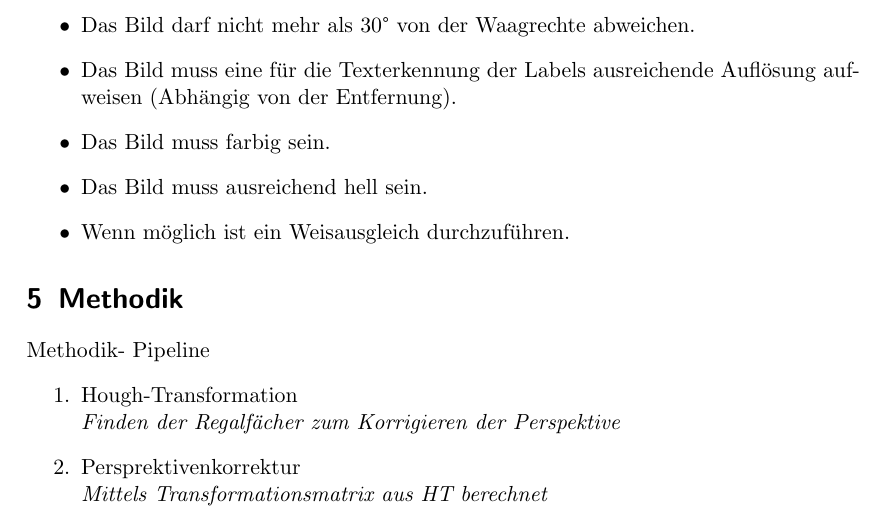
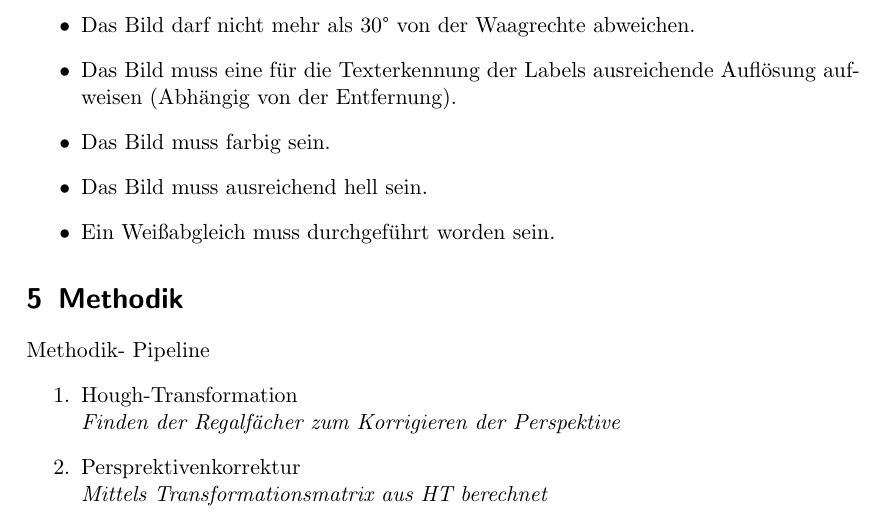
Before and after one commit to vucenovic/lib-indexer, a LaTeX document (_konzept/edbv_konzept_ag_xx.tex): part of page 2 of 5, cut so that both start at the same text. Compiled offline with pdfLaTeX.

Commit message:
* minor wording correction

```diff
--- a/_konzept/edbv_konzept_ag_xx.tex
+++ b/_konzept/edbv_konzept_ag_xx.tex
@@ -70,10 +70,9 @@ Strukturierte Klartext-Datei mit Inhalt:
   \item Das Bild muss eine für die Texterkennung der Labels ausreichende Auflösung aufweisen (Abhängig von der Entfernung).
   \item Das Bild muss farbig sein.
   \item Das Bild muss ausreichend hell sein.
-  \item Wenn möglich ist ein Weisausgleich durchzuführen.
+  \item Ein Weißabgleich muss durchgeführt worden sein.
+\end{itemize}
 
-
-\end{itemize}
 \section{Methodik}
 Methodik- Pipeline
 \begin{enumerate}
```
Also changed, not shown: _konzept/edbv_konzept_ag_xx.bbl, 2 other files.
